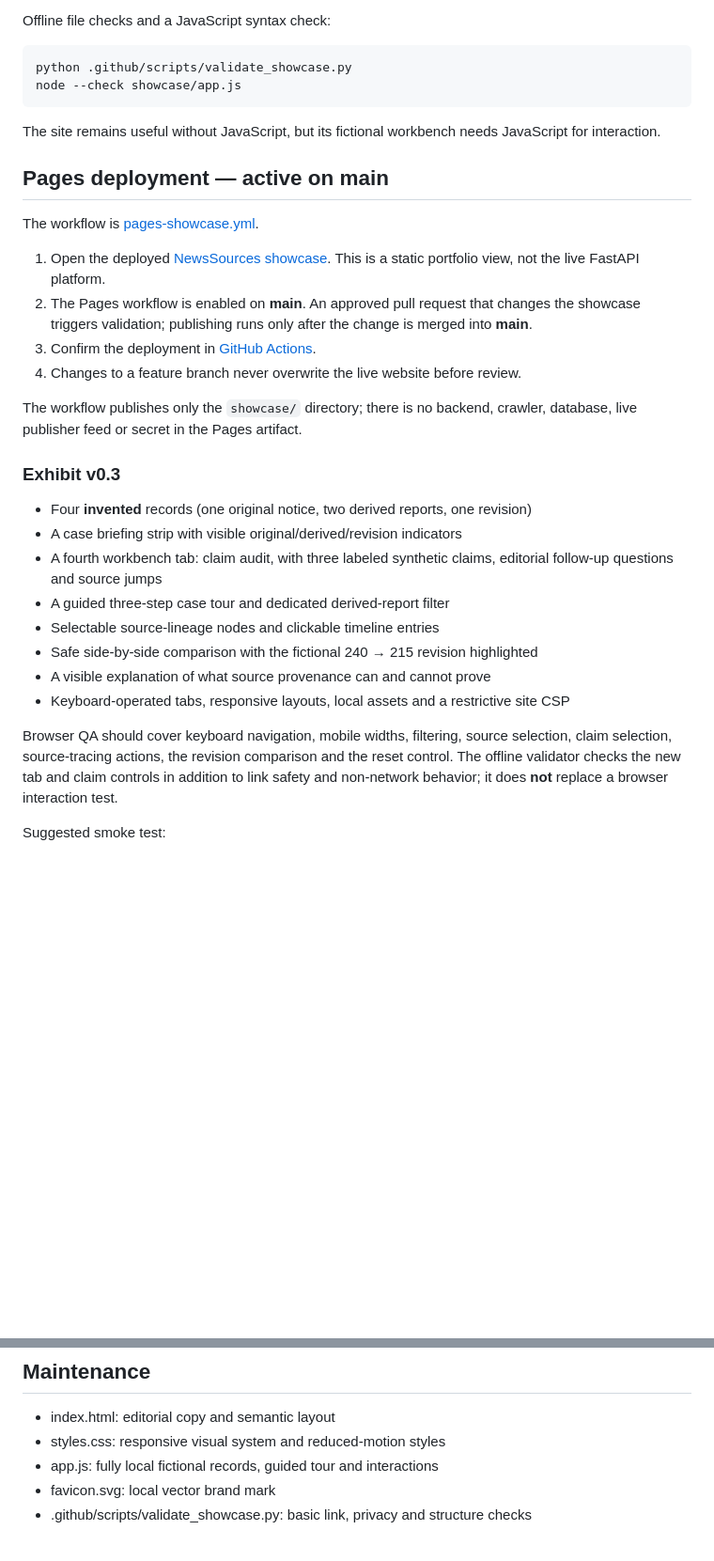
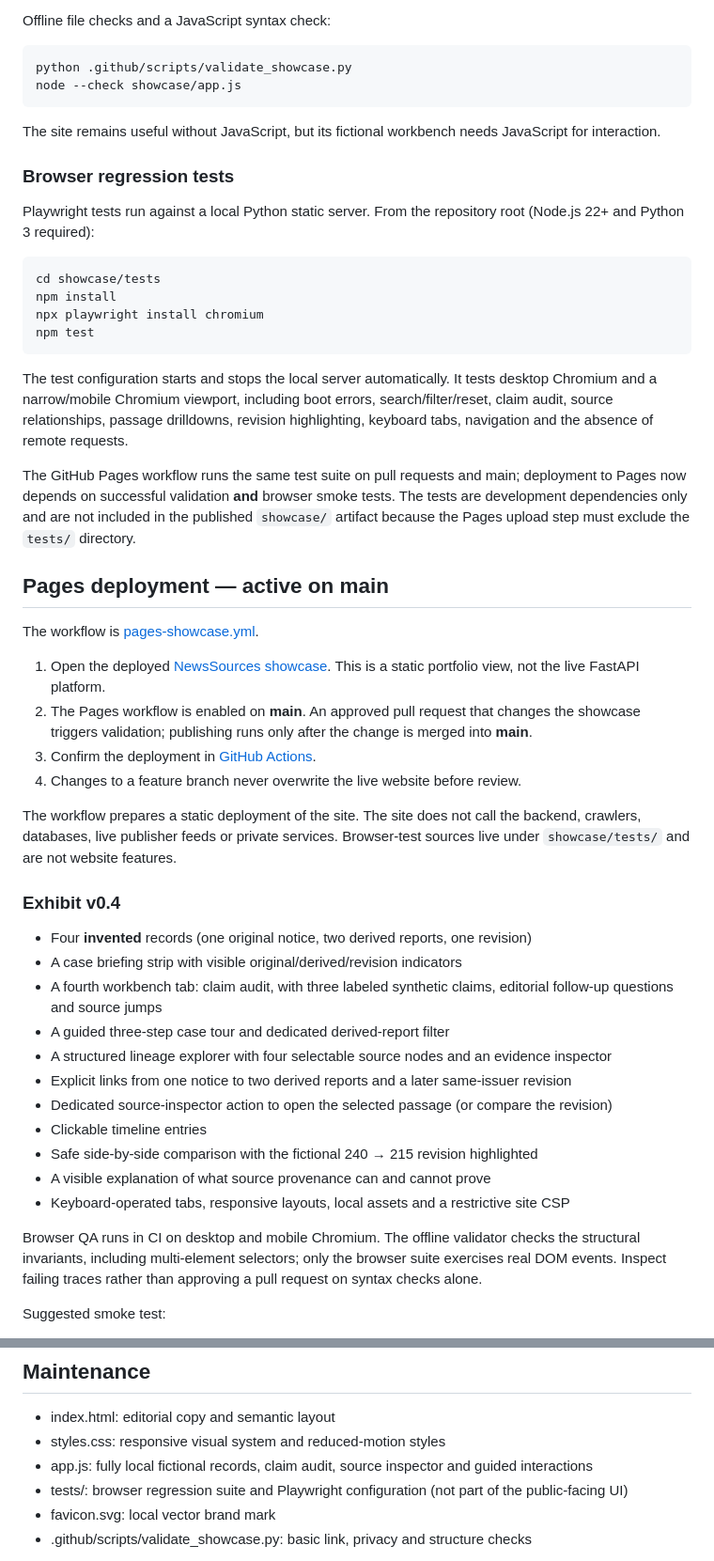
Before and after one commit to himanshu051116/NewsSources, a Markdown page: showcase/README.md, 2 parts joined by grey strips. Shown at 94% size. GitHub-like rendering; blank space fills up the shorter version.

Commit message:
docs(pages): describe v0.4 lineage explorer and Chromium regression suite

```diff
--- a/showcase/README.md
+++ b/showcase/README.md
@@ -30,6 +30,21 @@ node --check showcase/app.js
 
 The site remains useful without JavaScript, but its fictional workbench needs JavaScript for interaction.
 
+### Browser regression tests
+
+Playwright tests run against a local Python static server. From the repository root (Node.js 22+ and Python 3 required):
+
+~~~sh
+cd showcase/tests
+npm install
+npx playwright install chromium
+npm test
+~~~
+
+The test configuration starts and stops the local server automatically. It tests desktop Chromium and a narrow/mobile Chromium viewport, including boot errors, search/filter/reset, claim audit, source relationships, passage drilldowns, revision highlighting, keyboard tabs, navigation and the absence of remote requests.
+
+The GitHub Pages workflow runs the same test suite on pull requests and main; deployment to Pages now depends on successful validation **and** browser smoke tests. The tests are development dependencies only and are not included in the published `showcase/` artifact because the Pages upload step must exclude the `tests/` directory.
+
 ## Pages deployment — active on main
 
 The workflow is [pages-showcase.yml](../.github/workflows/pages-showcase.yml).
@@ -39,19 +54,22 @@ The workflow is [pages-showcase.yml](../.github/workflows/pages-showcase.yml).
 3. Confirm the deployment in [GitHub Actions](https://github.com/himanshu051116/NewsSources/actions/workflows/pages-showcase.yml).
 4. Changes to a feature branch never overwrite the live website before review.
 
-The workflow publishes only the `showcase/` directory; there is no backend, crawler, database, live publisher feed or secret in the Pages artifact.
+The workflow prepares a static deployment of the site. The site does not call the backend, crawlers, databases, live publisher feeds or private services. Browser-test sources live under `showcase/tests/` and are not website features.
 
-### Exhibit v0.3
+### Exhibit v0.4
 - Four **invented** records (one original notice, two derived reports, one revision)
 - A case briefing strip with visible original/derived/revision indicators
 - A fourth workbench tab: claim audit, with three labeled synthetic claims, editorial follow-up questions and source jumps
 - A guided three-step case tour and dedicated derived-report filter
-- Selectable source-lineage nodes and clickable timeline entries
+- A structured lineage explorer with four selectable source nodes and an evidence inspector
+- Explicit links from one notice to two derived reports and a later same-issuer revision
+- Dedicated source-inspector action to open the selected passage (or compare the revision)
+- Clickable timeline entries
 - Safe side-by-side comparison with the fictional 240 → 215 revision highlighted
 - A visible explanation of what source provenance can and cannot prove
 - Keyboard-operated tabs, responsive layouts, local assets and a restrictive site CSP
 
-Browser QA should cover keyboard navigation, mobile widths, filtering, source selection, claim selection, source-tracing actions, the revision comparison and the reset control. The offline validator checks the new tab and claim controls in addition to link safety and non-network behavior; it does **not** replace a browser interaction test.
+Browser QA runs in CI on desktop and mobile Chromium. The offline validator checks the structural invariants, including multi-element selectors; only the browser suite exercises real DOM events. Inspect failing traces rather than approving a pull request on syntax checks alone.
 
 Suggested smoke test:
 1. Choose **Claim audit** and switch through all three claim cards; the evidence values and editorial question must update.
@@ -65,7 +83,8 @@ Suggested smoke test:
 
 - index.html: editorial copy and semantic layout
 - styles.css: responsive visual system and reduced-motion styles
-- app.js: fully local fictional records, guided tour and interactions
+- app.js: fully local fictional records, claim audit, source inspector and guided interactions
+- tests/: browser regression suite and Playwright configuration (not part of the public-facing UI)
 - favicon.svg: local vector brand mark
 - .github/scripts/validate_showcase.py: basic link, privacy and structure checks
 
```
